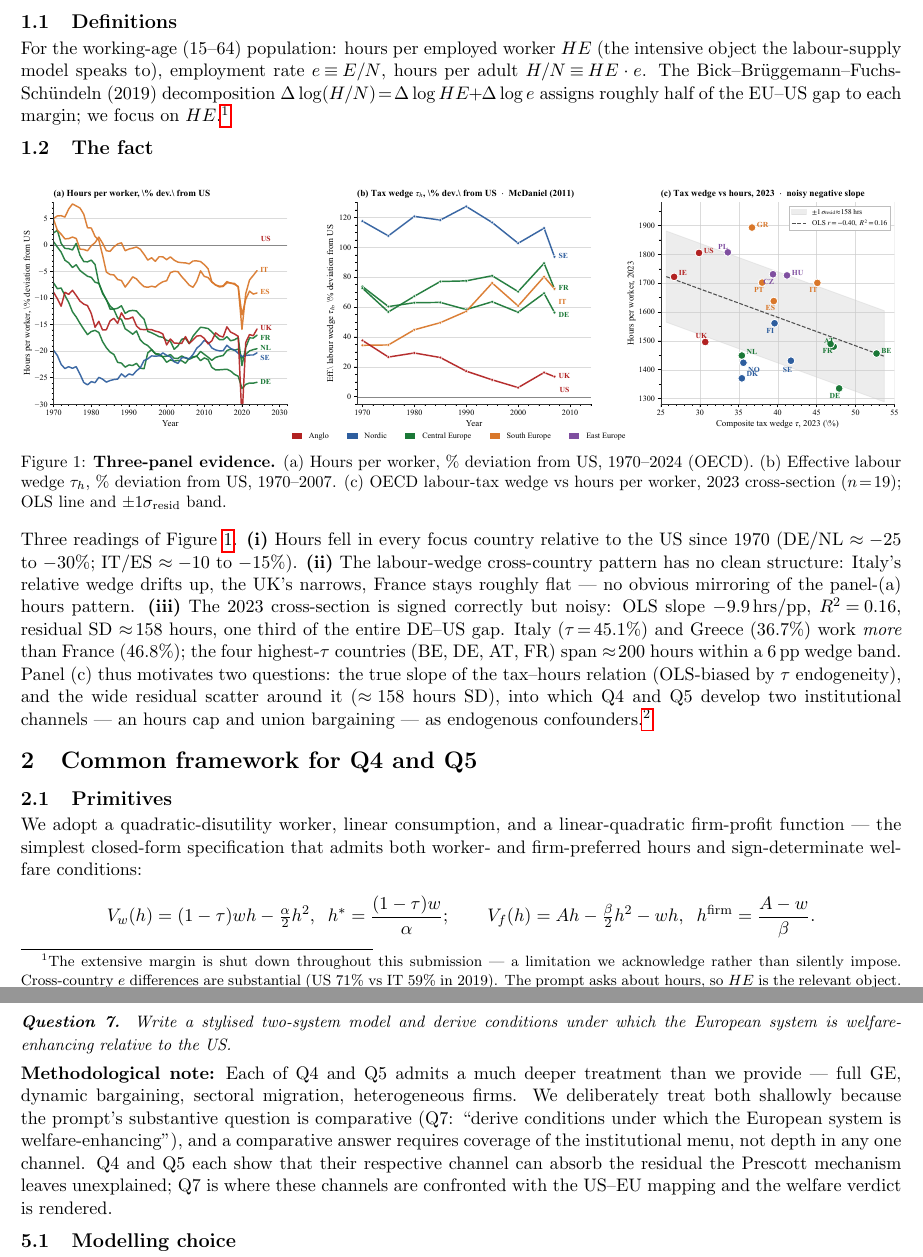
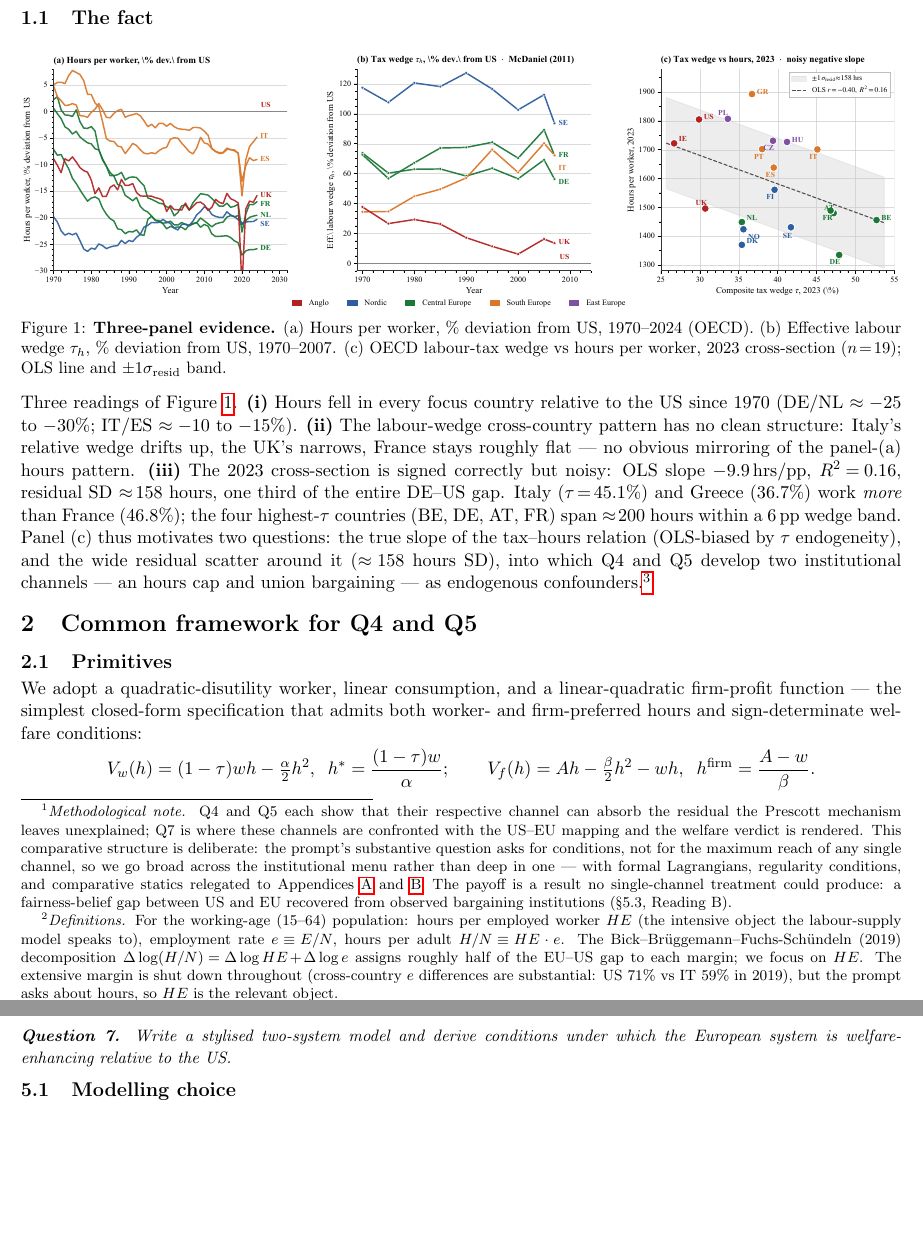
Before and after one commit to AlessandroCaggia30/overworked-americans-takehome, a LaTeX document (problem1_v2.tex): two parts of pages 1 and 5 of 8, joined at a grey line, cut at the place of the change, the shorter picture padded with empty space. Compiled offline with pdfLaTeX.

Commit message:
Local pre-merge checkpoint: streamlined A.1-A.5, B.1-B.4, methodological-note footnote on Q1 header, Definitions as footnote, Q7 figure resize
Co-Authored-By: Claude Opus 4.7 (1M context) <noreply@anthropic.com>

```diff
--- a/problem1_v2.tex
+++ b/problem1_v2.tex
@@ -48,13 +48,10 @@
 \maketitle
 
 % =========================================================================
-\section{Q1 -- The hours gap and its noisy relation to tax wedges}
+\section{Q1 -- The hours gap and its noisy relation to tax wedges\protect\footnote{\emph{Methodological note.} Q4 and Q5 each show that their respective channel can absorb the residual the Prescott mechanism leaves unexplained; Q7 is where these channels are confronted with the US--EU mapping and the welfare verdict is rendered. This comparative structure is deliberate: the prompt's substantive question asks for conditions, not for the maximum reach of any single channel, so we go broad across the institutional menu rather than deep in one --- with formal Lagrangians, regularity conditions, and comparative statics relegated to Appendices~\ref{app:q4} and~\ref{app:q5}. The payoff is a result no single-channel treatment could produce: a fairness-belief gap between US and EU recovered from observed bargaining institutions (\S 5.3, Reading B).}}
 % =========================================================================
 
-\begingroup\small\itshape\noindent\textbf{Question 1.} Document the EU--US (and intra-EU) hours-worked gap in recent years.\endgroup
-
-\subsection{Definitions}
-For the working-age (15--64) population: hours per employed worker $HE$ (the intensive object the labour-supply model speaks to), employment rate $e\!\equiv\!E/N$, hours per adult $H/N\!\equiv\!HE\cdot e$. The Bick--Br\"uggemann--Fuchs-Sch\"undeln (2019) decomposition $\Delta\log(H/N)\!=\!\Delta\log HE\!+\!\Delta\log e$ assigns roughly half of the EU--US gap to each margin; we focus on $HE$.\footnote{The extensive margin is shut down throughout this submission --- a limitation we acknowledge rather than silently impose. Cross-country $e$ differences are substantial (US $71\%$ vs IT $59\%$ in 2019). The prompt asks about hours, so $HE$ is the relevant object.}
+\begingroup\small\itshape\noindent\textbf{Question 1.} Document the EU--US (and intra-EU) hours-worked gap in recent years.\endgroup\footnote{\emph{Definitions.} For the working-age (15--64) population: hours per employed worker $HE$ (the intensive object the labour-supply model speaks to), employment rate $e\!\equiv\!E/N$, hours per adult $H/N\!\equiv\!HE\cdot e$. The Bick--Br\"uggemann--Fuchs-Sch\"undeln (2019) decomposition $\Delta\log(H/N)\!=\!\Delta\log HE\!+\!\Delta\log e$ assigns roughly half of the EU--US gap to each margin; we focus on $HE$. The extensive margin is shut down throughout (cross-country $e$ differences are substantial: US $71\%$ vs IT $59\%$ in 2019), but the prompt asks about hours, so $HE$ is the relevant object.}
 
 \subsection{The fact}
 \begin{figure}[H]
@@ -184,8 +181,6 @@ Three falsifiable predictions: (a) hours decrease in union bargaining strength c
 % =========================================================================
 
 \begingroup\small\itshape\noindent\textbf{Question 7.} Write a stylised two-system model and derive conditions under which the European system is welfare-enhancing relative to the US.\endgroup
-
-\paragraph{Methodological note:} Each of Q4 and Q5 admits a much deeper treatment than we provide --- full GE, dynamic bargaining, sectoral migration, heterogeneous firms. We deliberately treat both shallowly because the prompt's substantive question is comparative (Q7: ``derive conditions under which the European system is welfare-enhancing''), and a comparative answer requires coverage of the institutional menu, not depth in any one channel. Q4 and Q5 each show that their respective channel can absorb the residual the Prescott mechanism leaves unexplained; Q7 is where these channels are confronted with the US--EU mapping and the welfare verdict is rendered.
 
 \subsection{Modelling choice}
 The Q4 cap and the Q5 union, in our specification, are both quantity instruments that pull hours from $h^{\mathrm{firm}}$ toward $h^{\mathrm{soc}}$.\footnote{We focus on hours throughout. The wage channel is implicit: the union's effect on $h$ operates through a bargained wage premium, and the Saez--Stantcheva $\lambda$ assigns welfare value to the firm-to-worker transfer that this premium effects. We do not separately analyse cross-country wage differences (Krueger--Summers 1988), which the prompt does not ask about and our partial-equilibrium calibration cannot speak to.} Whether a given configuration is welfare-enhancing depends on \emph{whose} welfare we are summing. The natural representation of the cross-country welfare disagreement is the Saez--Stantcheva (2016) generalised welfare weight: the planner attaches premium $\lambda\!\in\![0,1]$ to a worker dollar over a firm-owner dollar,
```
Also changed, not shown: problem1_v2.pdf, 1 other file.
